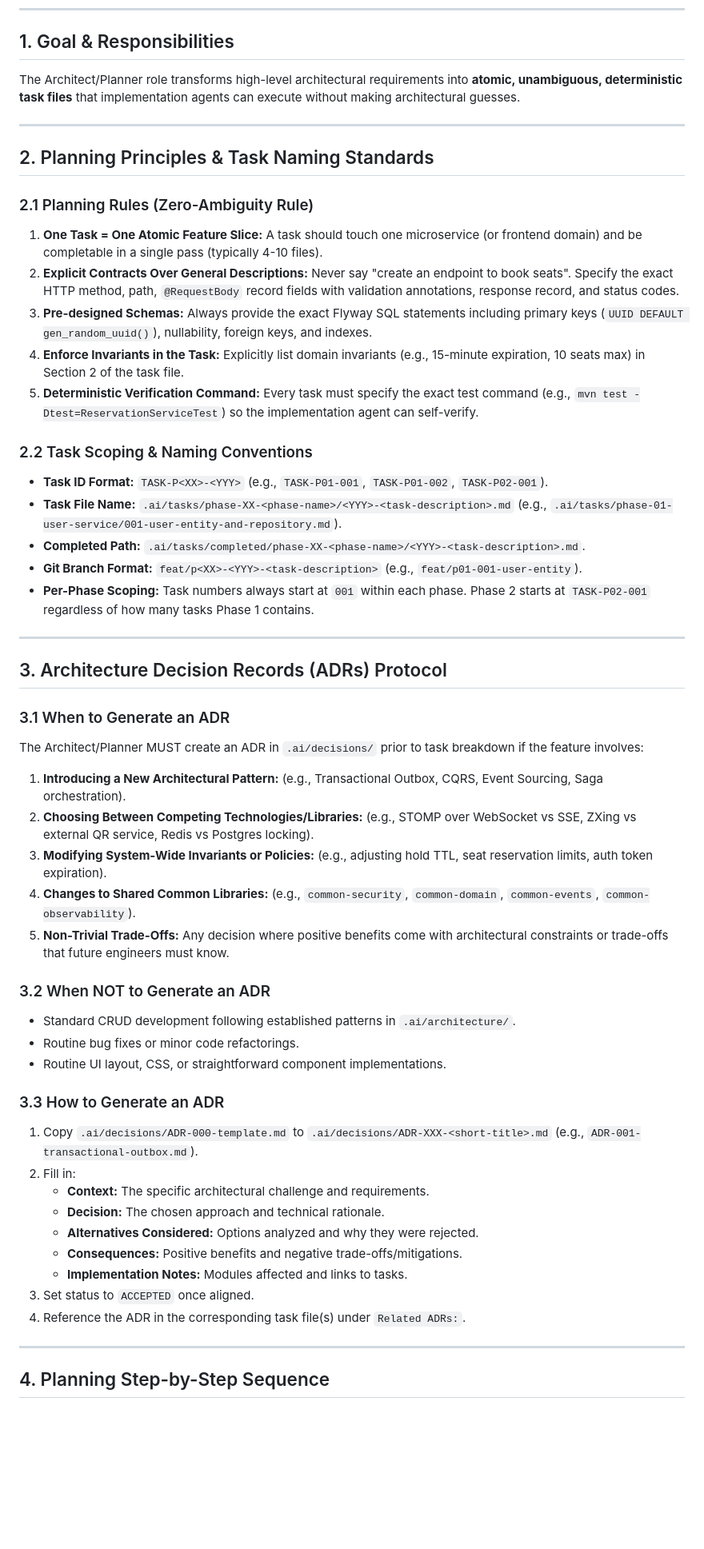
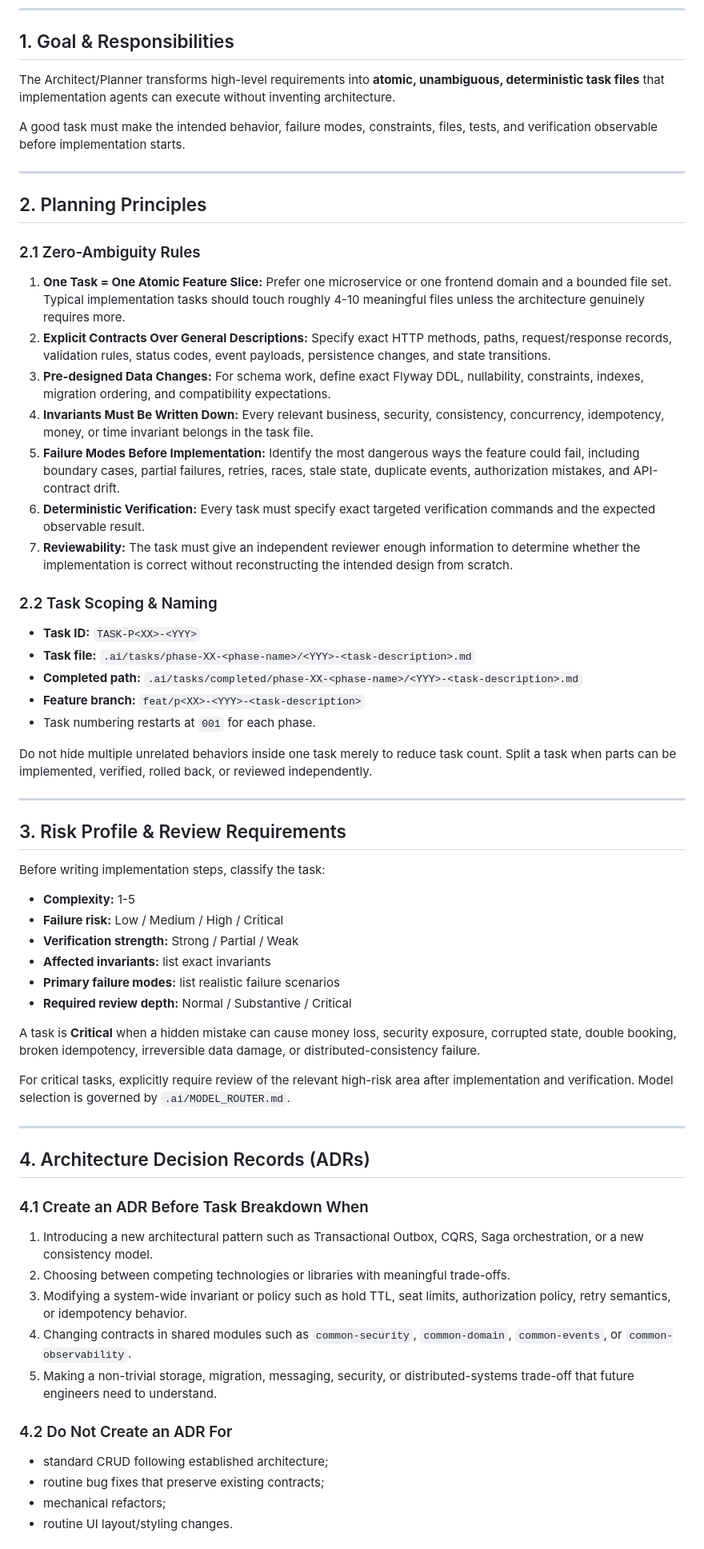
Before and after one commit to AdelinV2/SeatFlow, a Markdown page: .ai/workflows/01-task-planning.md, the part around one of its changes. Shown at 80% size. Rendered like a GitHub page; blank space fills up the shorter version.

Commit message:
docs(ai): strengthen task planning protocol

```diff
--- a/.ai/workflows/01-task-planning.md
+++ b/.ai/workflows/01-task-planning.md
@@ -6,55 +6,67 @@
 
 ## 1. Goal & Responsibilities
 
-The Architect/Planner role transforms high-level architectural requirements into **atomic, unambiguous, deterministic task files** that implementation agents can execute without making architectural guesses.
+The Architect/Planner transforms high-level requirements into **atomic, unambiguous, deterministic task files** that implementation agents can execute without inventing architecture.
+
+A good task must make the intended behavior, failure modes, constraints, files, tests, and verification observable before implementation starts.
 
 ---
 
-## 2. Planning Principles & Task Naming Standards
+## 2. Planning Principles
 
-### 2.1 Planning Rules (Zero-Ambiguity Rule)
-1. **One Task = One Atomic Feature Slice:** A task should touch one microservice (or frontend domain) and be completable in a single pass (typically 4-10 files).
-2. **Explicit Contracts Over General Descriptions:** Never say "create an endpoint to book seats". Specify the exact HTTP method, path, `@RequestBody` record fields with validation annotations, response record, and status codes.
-3. **Pre-designed Schemas:** Always provide the exact Flyway SQL statements including primary keys (`UUID DEFAULT gen_random_uuid()`), nullability, foreign keys, and indexes.
-4. **Enforce Invariants in the Task:** Explicitly list domain invariants (e.g., 15-minute expiration, 10 seats max) in Section 2 of the task file.
-5. **Deterministic Verification Command:** Every task must specify the exact test command (e.g., `mvn test -Dtest=ReservationServiceTest`) so the implementation agent can self-verify.
+### 2.1 Zero-Ambiguity Rules
 
-### 2.2 Task Scoping & Naming Conventions
-- **Task ID Format:** `TASK-P<XX>-<YYY>` (e.g., `TASK-P01-001`, `TASK-P01-002`, `TASK-P02-001`).
-- **Task File Name:** `.ai/tasks/phase-XX-<phase-name>/<YYY>-<task-description>.md` (e.g., `.ai/tasks/phase-01-user-service/001-user-entity-and-repository.md`).
-- **Completed Path:** `.ai/tasks/completed/phase-XX-<phase-name>/<YYY>-<task-description>.md`.
-- **Git Branch Format:** `feat/p<XX>-<YYY>-<task-description>` (e.g., `feat/p01-001-user-entity`).
-- **Per-Phase Scoping:** Task numbers always start at `001` within each phase. Phase 2 starts at `TASK-P02-001` regardless of how many tasks Phase 1 contains.
+1. **One Task = One Atomic Feature Slice:** Prefer one microservice or one frontend domain and a bounded file set. Typical implementation tasks should touch roughly 4-10 meaningful files unless the architecture genuinely requires more.
+2. **Explicit Contracts Over General Descriptions:** Specify exact HTTP methods, paths, request/response records, validation rules, status codes, event payloads, persistence changes, and state transitions.
+3. **Pre-designed Data Changes:** For schema work, define exact Flyway DDL, nullability, constraints, indexes, migration ordering, and compatibility expectations.
+4. **Invariants Must Be Written Down:** Every relevant business, security, consistency, concurrency, idempotency, money, or time invariant belongs in the task file.
+5. **Failure Modes Before Implementation:** Identify the most dangerous ways the feature could fail, including boundary cases, partial failures, retries, races, stale state, duplicate events, authorization mistakes, and API-contract drift.
+6. **Deterministic Verification:** Every task must specify exact targeted verification commands and the expected observable result.
+7. **Reviewability:** The task must give an independent reviewer enough information to determine whether the implementation is correct without reconstructing the intended design from scratch.
+
+### 2.2 Task Scoping & Naming
+
+- **Task ID:** `TASK-P<XX>-<YYY>`
+- **Task file:** `.ai/tasks/phase-XX-<phase-name>/<YYY>-<task-description>.md`
+- **Completed path:** `.ai/tasks/completed/phase-XX-<phase-name>/<YYY>-<task-description>.md`
+- **Feature branch:** `feat/p<XX>-<YYY>-<task-description>`
+- Task numbering restarts at `001` for each phase.
+
+Do not hide multiple unrelated behaviors inside one task merely to reduce task count. Split a task when parts can be implemented, verified, rolled back, or reviewed independently.
 
 ---
 
-## 3. Architecture Decision Records (ADRs) Protocol
+## 3. Risk Profile & Review Requirements
 
-### 3.1 When to Generate an ADR
-The Architect/Planner MUST create an ADR in `.ai/decisions/` prior to task breakdown if the feature involves:
-1. **Introducing a New Architectural Pattern:** (e.g., Transactional Outbox, CQRS, Event Sourcing, Saga orchestration).
-2. **Choosing Between Competing Technologies/Libraries:** (e.g., STOMP over WebSocket vs SSE, ZXing vs external QR service, Redis vs Postgres locking).
-3. **Modifying System-Wide Invariants or Policies:** (e.g., adjusting hold TTL, seat reservation limits, auth token expiration).
-4. **Changes to Shared Common Libraries:** (e.g., `common-security`, `common-domain`, `common-events`, `common-observability`).
-5. **Non-Trivial Trade-Offs:** Any decision where positive benefits come with architectural constraints or trade-offs that future engineers must know.
+Before writing implementation steps, classify the task:
 
-### 3.2 When NOT to Generate an ADR
-- Standard CRUD development following established patterns in `.ai/architecture/`.
-- Routine bug fixes or minor code refactorings.
-- Routine UI layout, CSS, or straightforward component implementations.
+- **Complexity:** 1-5
+- **Failure risk:** Low / Medium / High / Critical
+- **Verification strength:** Strong / Partial / Weak
+- **Affected invariants:** list exact invariants
+- **Primary failure modes:** list realistic failure scenarios
+- **Required review depth:** Normal / Substantive / Critical
 
-### 3.3 How to Generate an ADR
-1. Copy `.ai/decisions/ADR-000-template.md` to `.ai/decisions/ADR-XXX-<short-title>.md` (e.g., `ADR-001-transactional-outbox.md`).
-2. Fill in:
-   - **Context:** The specific architectural challenge and requirements.
-   - **Decision:** The chosen approach and technical rationale.
-   - **Alternatives Considered:** Options analyzed and why they were rejected.
-   - **Consequences:** Positive benefits and negative trade-offs/mitigations.
-   - **Implementation Notes:** Modules affected and links to tasks.
-3. Set status to `ACCEPTED` once aligned.
-4. Reference the ADR in the corresponding task file(s) under `Related ADRs:`.
+A task is **Critical** when a hidden mistake can cause money loss, security exposure, corrupted state, double booking, broken idempotency, irreversible data damage, or distributed-consistency failure.
+
+For critical tasks, explicitly require review of the relevant high-risk area after implementation and verification. Model selection is governed by `.ai/MODEL_ROUTER.md`.
 
 ---
 
-## 4. Planning Step-by-Step Sequence
+## 4. Architecture Decision Records (ADRs)
 
+### 4.1 Create an ADR Before Task Breakdown When
+
+1. Introducing a new architectural pattern such as Transactional Outbox, CQRS, Saga orchestration, or a new consistency model.
+2. Choosing between competing technologies or libraries with meaningful trade-offs.
+3. Modifying a system-wide invariant or policy such as hold TTL, seat limits, authorization policy, retry semantics, or idempotency behavior.
+4. Changing contracts in shared modules such as `common-security`, `common-domain`, `common-events`, or `common-observability`.
+5. Making a non-trivial storage, migration, messaging, security, or distributed-systems trade-off that future engineers need to understand.
+
+### 4.2 Do Not Create an ADR For
+
+- standard CRUD following established architecture;
+- routine bug fixes that preserve existing contracts;
+- mechanical refactors;
+- routine UI layout/styling changes.
+
```
Also changed, not shown: other parts of .ai/workflows/01-task-planning.md (+91 -34 lines).
